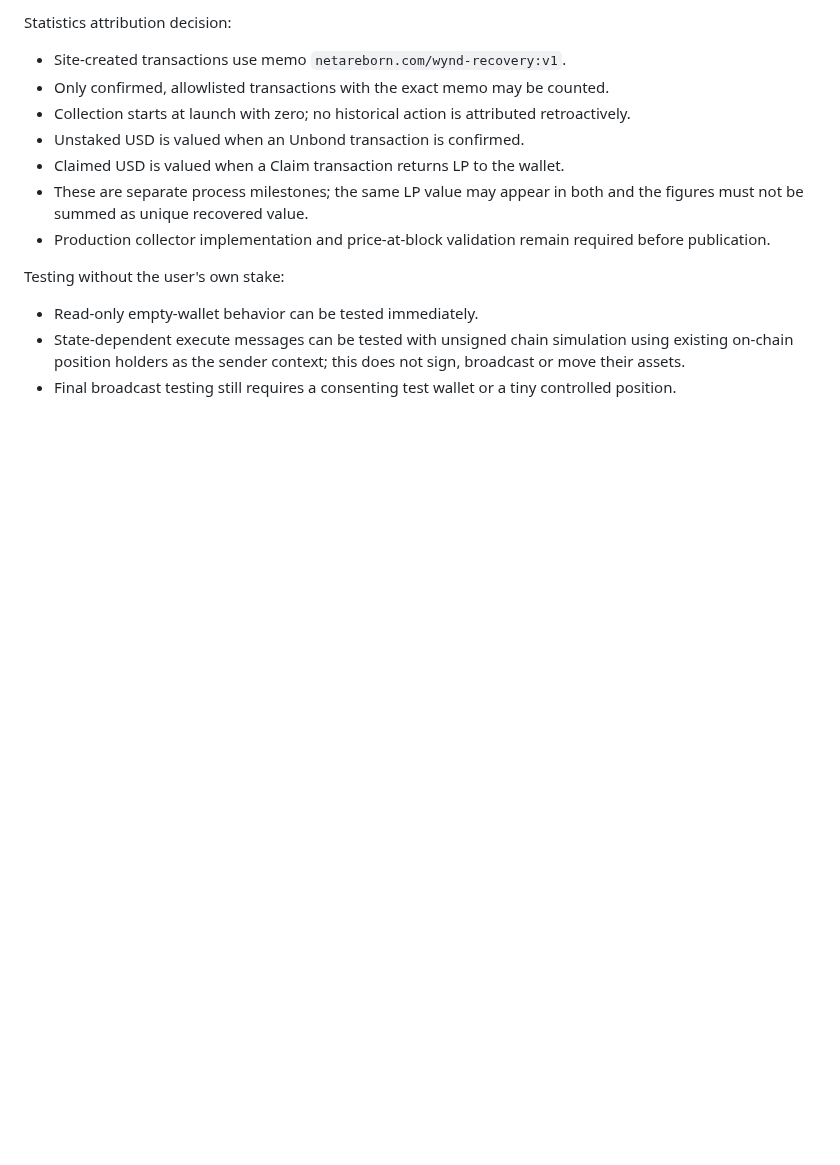
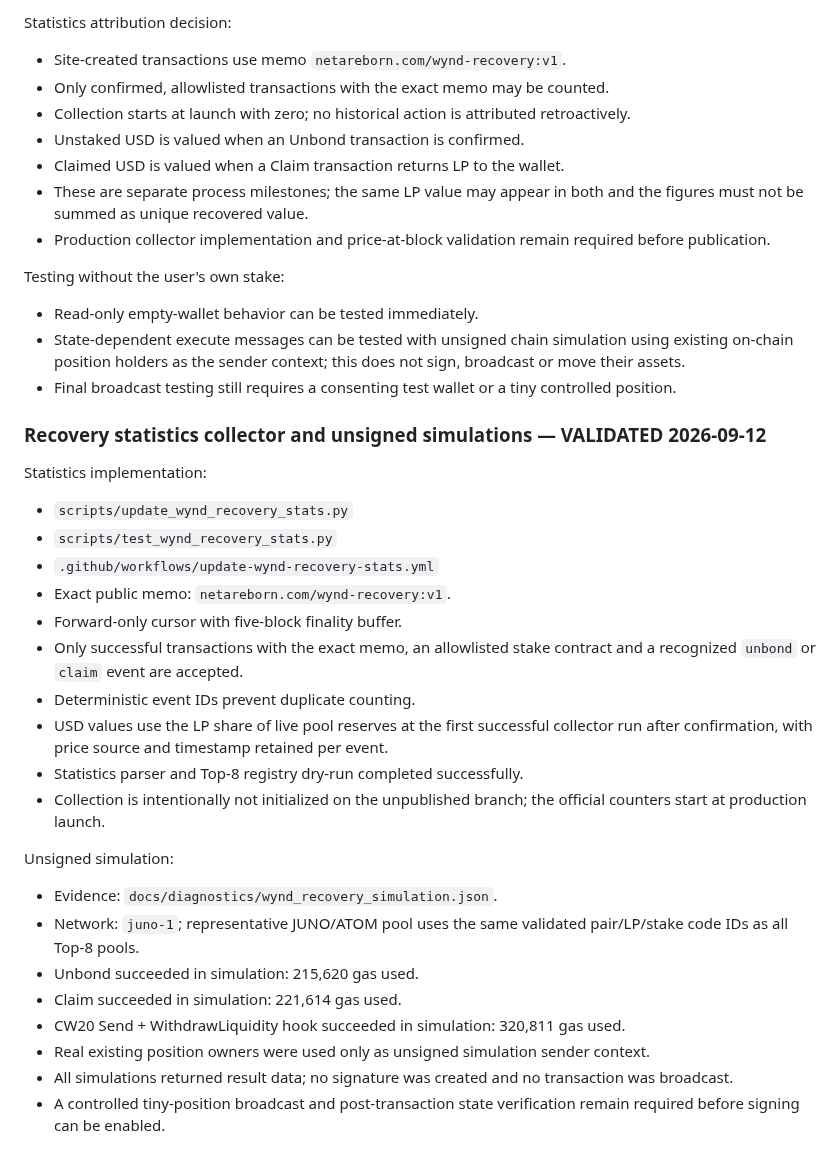
Before and after one commit to cristianoneta/neta-website, a Markdown page: docs/NETA_REBORN_CHECKPOINT.md, the part around the change. Drawn GitHub-style; blank space fills up the shorter version.

Commit message:
Document recovery stats and unsigned simulations

```diff
--- a/docs/NETA_REBORN_CHECKPOINT.md
+++ b/docs/NETA_REBORN_CHECKPOINT.md
@@ -525,3 +525,28 @@ Testing without the user's own stake:
 - Read-only empty-wallet behavior can be tested immediately.
 - State-dependent execute messages can be tested with unsigned chain simulation using existing on-chain position holders as the sender context; this does not sign, broadcast or move their assets.
 - Final broadcast testing still requires a consenting test wallet or a tiny controlled position.
+
+
+### Recovery statistics collector and unsigned simulations — VALIDATED 2026-09-12
+
+Statistics implementation:
+- `scripts/update_wynd_recovery_stats.py`
+- `scripts/test_wynd_recovery_stats.py`
+- `.github/workflows/update-wynd-recovery-stats.yml`
+- Exact public memo: `netareborn.com/wynd-recovery:v1`.
+- Forward-only cursor with five-block finality buffer.
+- Only successful transactions with the exact memo, an allowlisted stake contract and a recognized `unbond` or `claim` event are accepted.
+- Deterministic event IDs prevent duplicate counting.
+- USD values use the LP share of live pool reserves at the first successful collector run after confirmation, with price source and timestamp retained per event.
+- Statistics parser and Top-8 registry dry-run completed successfully.
+- Collection is intentionally not initialized on the unpublished branch; the official counters start at production launch.
+
+Unsigned simulation:
+- Evidence: `docs/diagnostics/wynd_recovery_simulation.json`.
+- Network: `juno-1`; representative JUNO/ATOM pool uses the same validated pair/LP/stake code IDs as all Top-8 pools.
+- Unbond succeeded in simulation: 215,620 gas used.
+- Claim succeeded in simulation: 221,614 gas used.
+- CW20 Send + WithdrawLiquidity hook succeeded in simulation: 320,811 gas used.
+- Real existing position owners were used only as unsigned simulation sender context.
+- All simulations returned result data; no signature was created and no transaction was broadcast.
+- A controlled tiny-position broadcast and post-transaction state verification remain required before signing can be enabled.
```
